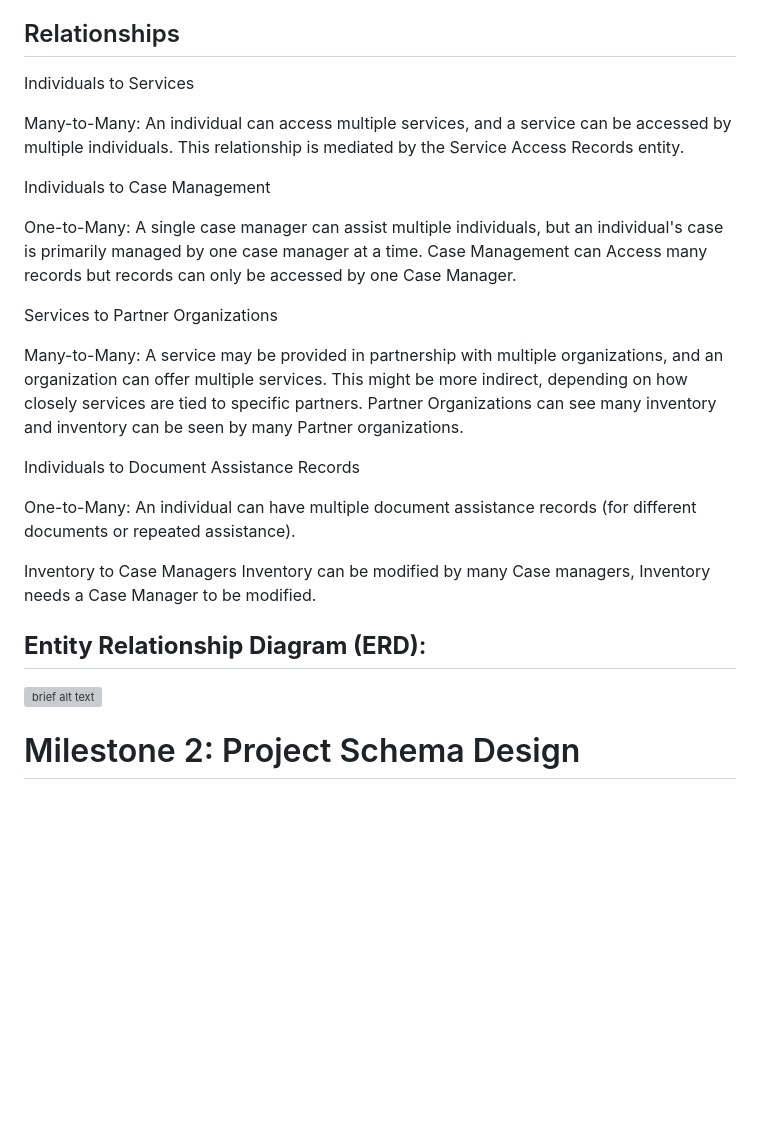
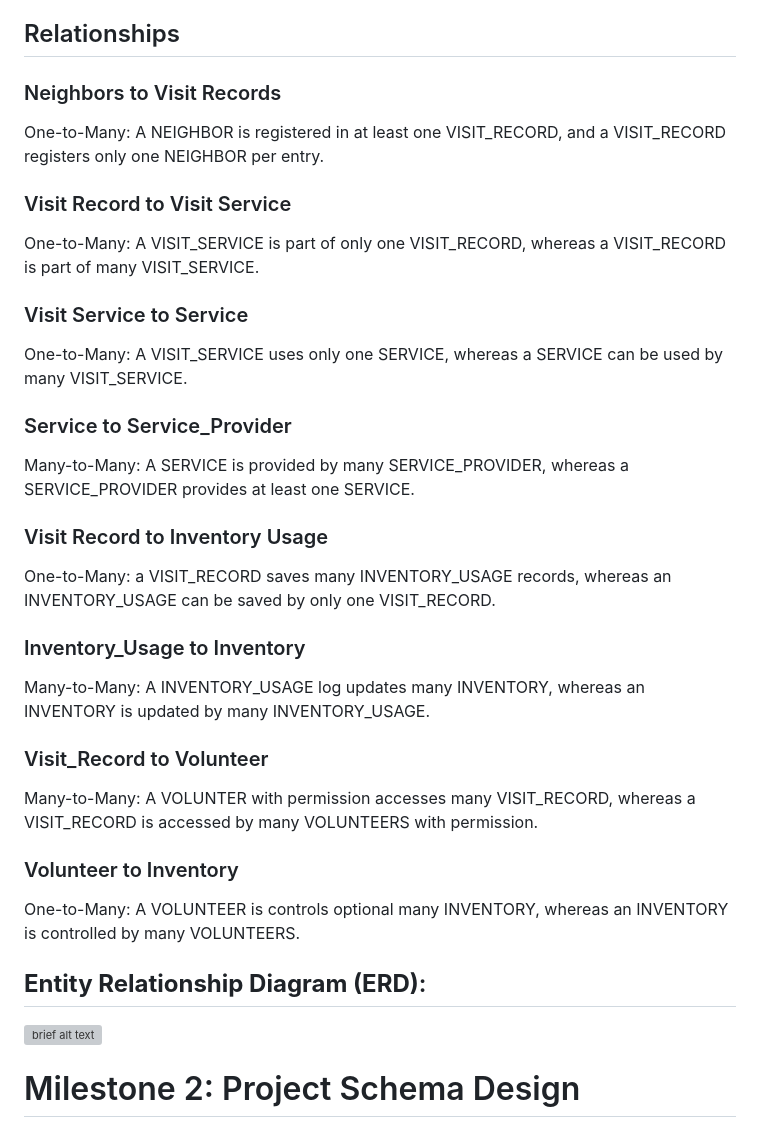
Before and after one commit to 2024-databases-bereacollege/project-milestones, a Markdown page: README.md, the part around one of its changes. Rendered like a GitHub page; blank space fills up the shorter version; grey boxes are pictures that could not be loaded.

Commit message:
Updated Milestone 4, relations, and normalization. Still need to update Models created by Michel

```diff
--- a/README.md
+++ b/README.md
@@ -60,35 +60,32 @@ Attributes: Order_Number, RecordID (foreign key), NumberofItem, DescriptionOfIte
 
 ## Relationships
 
-Individuals to Services
+### Neighbors to Visit Records
+
+One-to-Many: A NEIGHBOR is registered in at least one VISIT_RECORD, and a VISIT_RECORD registers only one NEIGHBOR per entry.
 
 
-Many-to-Many: An individual can access multiple services, and a service can be accessed by multiple individuals. This relationship is mediated by the Service Access Records entity.
+### Visit Record to Visit Service
+One-to-Many: A VISIT_SERVICE is part of only one VISIT_RECORD, whereas a VISIT_RECORD is part of many VISIT_SERVICE.
+
+### Visit Service to Service
+One-to-Many: A VISIT_SERVICE uses only one SERVICE, whereas a SERVICE can be used by many VISIT_SERVICE.
 
 
-Individuals to Case Management
+### Service to Service_Provider
+Many-to-Many: A SERVICE is provided by many SERVICE_PROVIDER, whereas a SERVICE_PROVIDER provides at least one SERVICE.
 
+### Visit Record to Inventory Usage
+One-to-Many: a VISIT_RECORD saves many INVENTORY_USAGE records, whereas an INVENTORY_USAGE can be saved by only one VISIT_RECORD.
 
-One-to-Many: A single case manager can assist multiple individuals, but an individual's case is primarily managed by one case manager at a time.
-Case Management can Access many records but records can only be accessed by one Case Manager.
+### Inventory_Usage to Inventory
+Many-to-Many: A INVENTORY_USAGE log updates many INVENTORY, whereas an INVENTORY is updated by many INVENTORY_USAGE.
 
+### Visit_Record to Volunteer
+Many-to-Many: A VOLUNTER with permission accesses many VISIT_RECORD, whereas a VISIT_RECORD is accessed by many VOLUNTEERS with permission.
 
-Services to Partner Organizations
-
-
-Many-to-Many: A service may be provided in partnership with multiple organizations, and an organization can offer multiple services. This might be more indirect, depending on how closely services are tied to specific partners.
-Partner Organizations can see many inventory and inventory can be seen by many Partner organizations.
-
-
-Individuals to Document Assistance Records
-
-
-One-to-Many: An individual can have multiple document assistance records (for different documents or repeated assistance).
-
-
-Inventory to Case Managers
-Inventory can be modified by many Case managers, Inventory needs a Case Manager to be modified.
-
+### Volunteer to Inventory
+One-to-Many: A VOLUNTEER is controls optional many INVENTORY, whereas an INVENTORY is controlled by many VOLUNTEERS.
 
 
 ## **Entity Relationship Diagram (ERD)**:
```
Also changed, not shown: other parts of README.md (+23 -12 lines).
